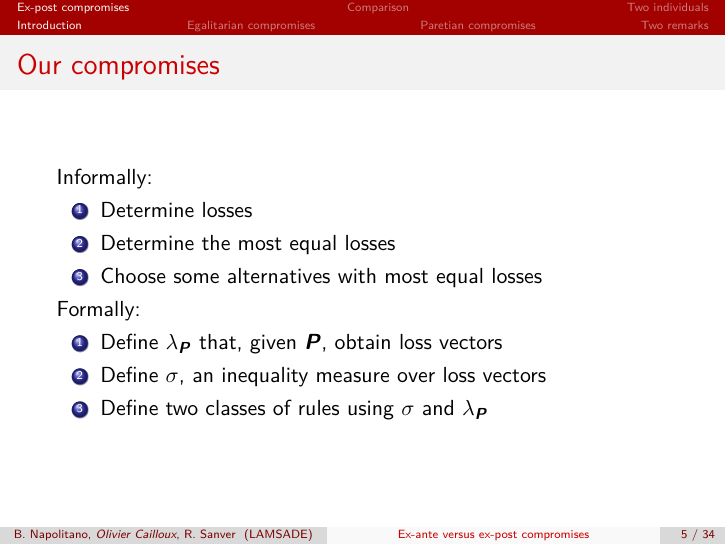
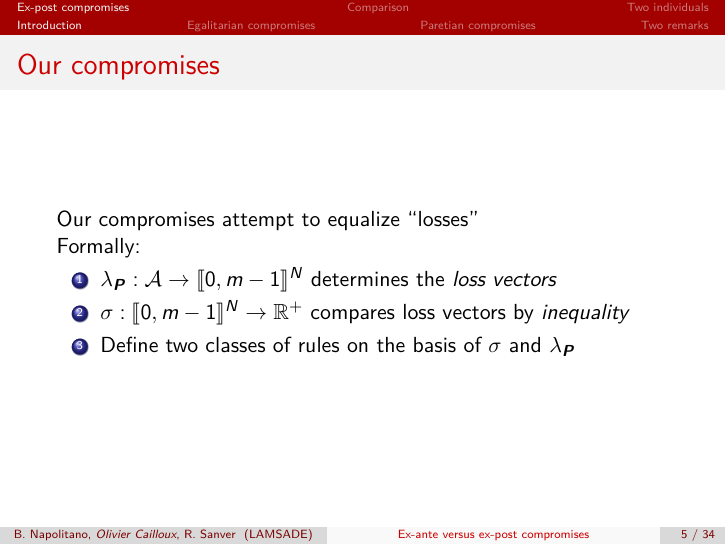
Before and after one commit to oliviercailloux/Compromise-pres, LaTeX slides (compromise.tex): page 6 of 50. Compiled offline with pdfLaTeX.

Commit message:
Slight impr compr def

```diff
--- a/compromise.tex
+++ b/compromise.tex
@@ -92,17 +92,13 @@
 
 \begin{frame}
 	\frametitle{Our compromises}
-	Informally:
-	\begin{enumerate}
-		\item Determine losses
-		\item Determine the most equal losses
-		\item Choose some alternatives with most equal losses
-	\end{enumerate}
+	Our compromises attempt to equalize “losses”
+
 	Formally:
 	\begin{enumerate}
-		\item Define $\lambda_{\prof}$ that, given $\prof$, obtain loss vectors
-		\item Define $\sigma$, an inequality measure over loss vectors
-		\item Define two classes of rules using $\sigma$ and $\lambda_{\prof}$
+		\item $\lambda_{\prof}: \allalts → \intvl{0, m - 1}^\voters$ determines the \emph{loss vectors}
+		\item $\sigma: \intvl{0, m - 1}^N → \R^+$ compares loss vectors by \emph{inequality}
+		\item Define two classes of rules on the basis of $\sigma$ and $\lambda_{\prof}$
 	\end{enumerate}
 \end{frame}
 
```
Also changed, not shown: compromise.tex (2 more changed lines).
